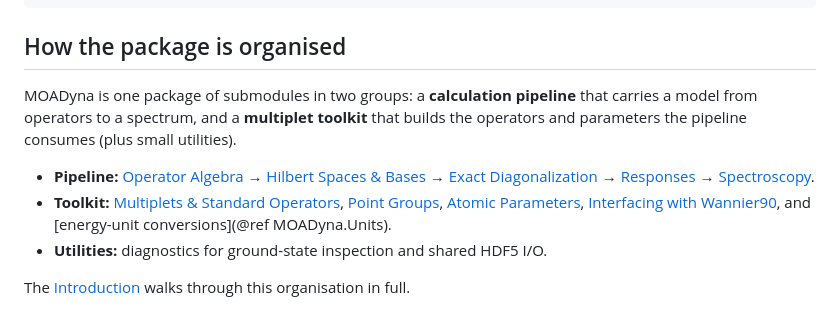
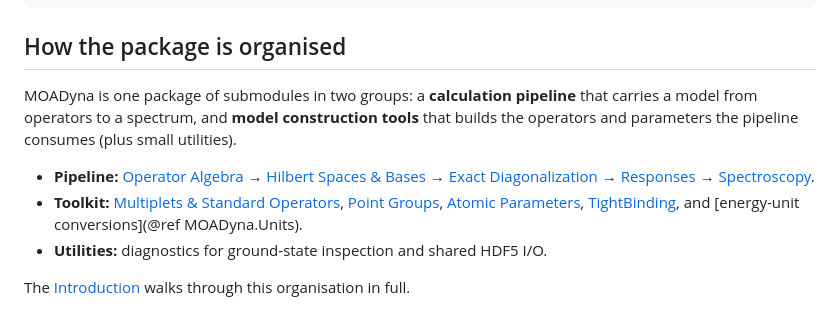
Before and after one commit to CorrelatedSpectra/MOADyna.jl, a Markdown page: docs/src/index.md, the part around the change. Drawn GitHub-style.

Commit message:
Document tight-binding workflow

```diff
--- a/docs/src/index.md
+++ b/docs/src/index.md
@@ -169,14 +169,14 @@ Depth = 2
 ## How the package is organised
 
 MOADyna is one package of submodules in two groups: a **calculation pipeline** that
-carries a model from operators to a spectrum, and a **multiplet toolkit** that
+carries a model from operators to a spectrum, and **model construction tools** that
 builds the operators and parameters the pipeline consumes (plus small utilities).
 
 - **Pipeline:** [Operator Algebra](@ref) → [Hilbert Spaces & Bases](@ref) →
   [Exact Diagonalization](@ref) → [Responses](@ref) → [Spectroscopy](@ref).
 - **Toolkit:** [Multiplets & Standard Operators](@ref), [Point Groups](@ref),
   [Atomic Parameters](@ref),
-  [Interfacing with Wannier90](@ref), and
+  [TightBinding](@ref), and
   [energy-unit conversions](@ref MOADyna.Units).
 - **Utilities:** diagnostics for ground-state inspection and shared HDF5 I/O.
 
```
Also changed, not shown: 1 other file.
